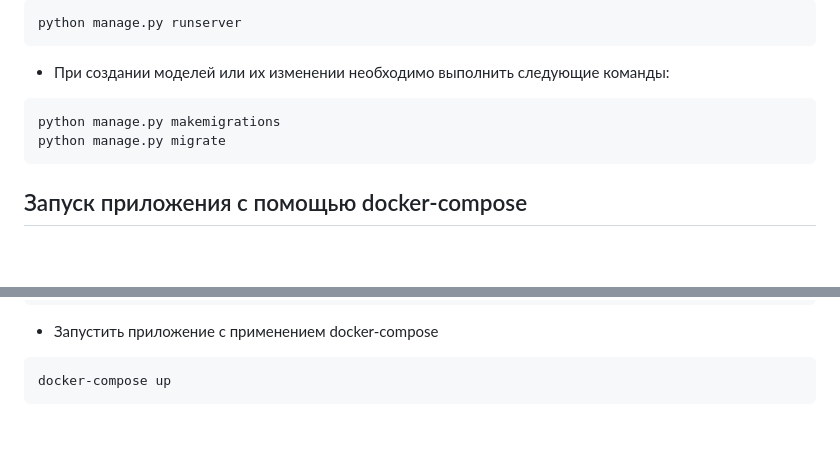
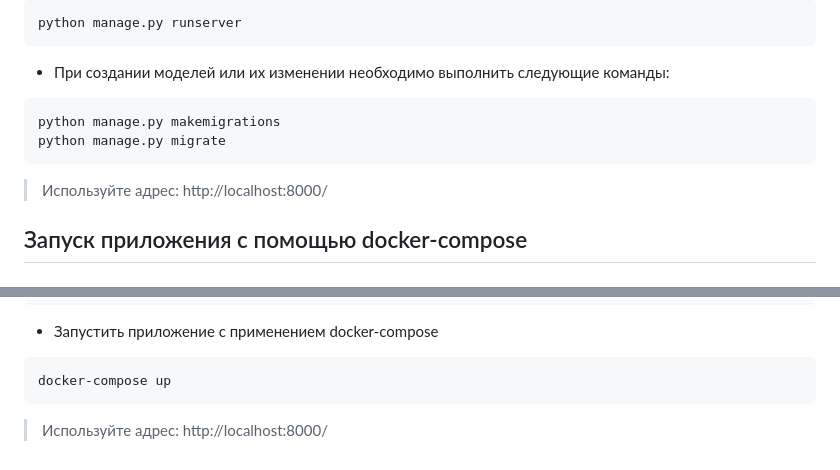
Before and after one commit to kolesnikovvitaliy/django-pet-project, a Markdown page: README.md, 2 parts joined by grey strips. Rendered like a GitHub page; blank space fills up the shorter version.

Commit message:
Отредактировал файл README

````diff
--- a/README.md
+++ b/README.md
@@ -116,6 +116,8 @@ python manage.py runserver
 python manage.py makemigrations
 python manage.py migrate
 ```
+> Используйте адрес: http://localhost:8000/
+
 ## Запуск приложения с помощью docker-compose
 ####
 * Создать и перейти в директорию, которую будет скопирован проект.
@@ -136,3 +138,4 @@ cd django-pet-project
 ```bash
 docker-compose up
 ```
+> Используйте адрес: http://localhost:8000/
````
